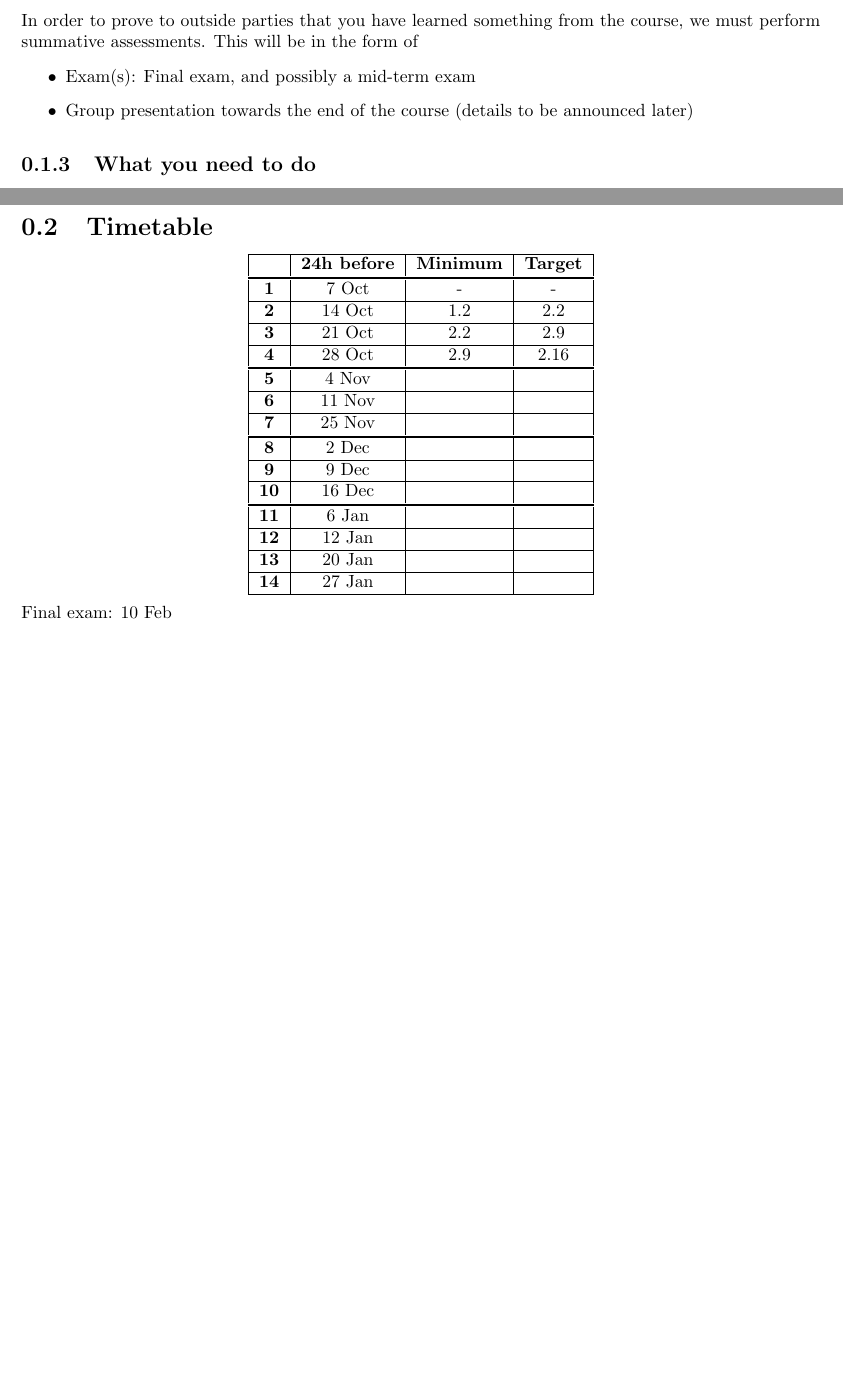
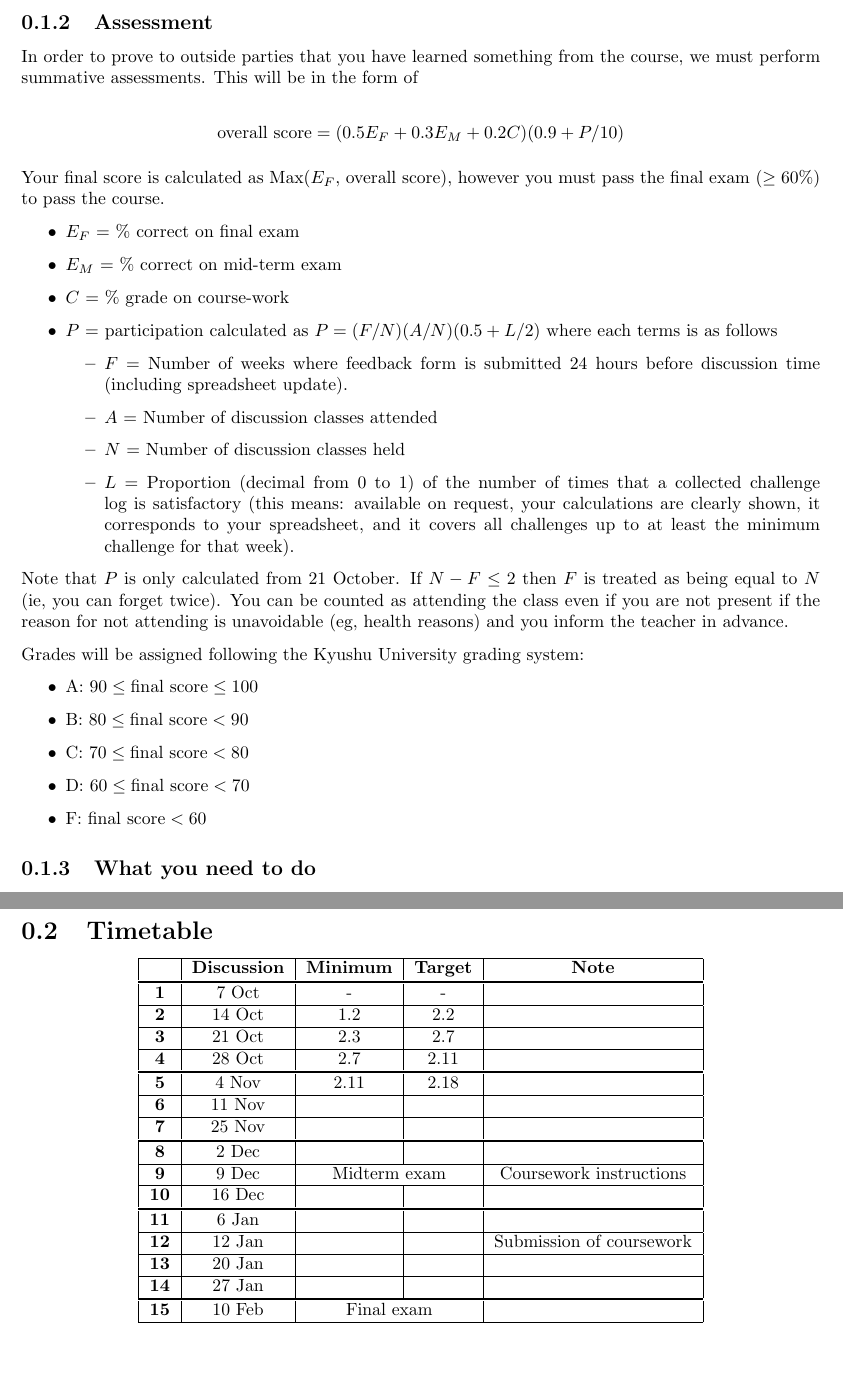
Before and after one commit to NanoScaleDesign/OrdinaryDifferentialEquations, a LaTeX thesis (ode.tex, which reads instructions.tex, timetable.tex): two parts of pages 7 and 9 of 34, joined at a grey line, cut at the place of the change. Compiled offline with pdfLaTeX.

Commit message:
Fix: Solution error in range of valid solutions Add: assessment information Update timetable: include coursework and mid-term exam information

```diff
--- a/instructions.tex
+++ b/instructions.tex
@@ -22,10 +22,38 @@ This is the Autumn 2016 \course course studied by \nensei-year undegraduate inte
 
 \subsection{Assessment}
 In order to prove to outside parties that you have learned something from the course, we must perform summative assessments. This will be in the form of
+
+\begin{equation*}
+    \text{overall score} = (0.5 E_F + 0.3 E_M + 0.2 C) (0.9 + P/10)
+\end{equation*}
+
+Your final score is calculated as Max($E_F$, overall score), however you must pass the final exam ($\ge 60\%$) to pass the course.
+
 \begin{itemize}
-    \item Exam(s): Final exam, and possibly a mid-term exam
-    \item Group presentation towards the end of the course (details to be announced later)
+    \item $E_F$ = \% correct on final exam
+    \item $E_M$ = \% correct on mid-term exam
+    \item $C$ = \% grade on course-work
+    \item $P$ = participation calculated as $P = (F/N)(A/N) (0.5 + L/2)$ where each terms is as follows
+        \begin{itemize}
+            \item $F$ = Number of weeks where feedback form is submitted 24 hours before discussion time (including spreadsheet update).
+            \item $A$ = Number of discussion classes attended
+            \item $N$ = Number of discussion classes held
+            \item $L$ = Proportion (decimal from 0 to 1) of the number of times that a collected challenge log is satisfactory (this means: available on request, your calculations are clearly shown, it corresponds to your spreadsheet, and it covers all challenges up to at least the minimum challenge for that week).
+        \end{itemize}
 \end{itemize}
+
+Note that $P$ is only calculated from 21 October. If $N - F \le 2$ then $F$ is treated as being equal to $N$ (ie, you can forget twice). You can be counted as attending the class even if you are not present if the reason for not attending is unavoidable (eg, health reasons) and you inform the teacher in advance.
+
+Grades will be assigned following the Kyushu University grading system:
+\begin{itemize}
+    \item A: $90 \le \text{final score} \le 100$
+    \item B: $80 \le \text{final score} < 90$
+    \item C: $70 \le \text{final score} < 80$
+    \item D: $60 \le \text{final score} < 70$
+    \item F: $\text{final score} < 60$
+\end{itemize}
+
+
 
 \subsection{What you need to do}
 \begin{itemize}
--- a/ode.tex
+++ b/ode.tex
@@ -14,6 +14,7 @@
 \usepackage{datetime} % Time
 \usepackage[UKenglish]{isodate}
 \usepackage{ctable} % Thick table lines
+\usepackage{booktabs} % Merge cells with multicolumn
 
 \newcommand{\disctime}{10:30 to 12:00 }
 \newcommand{\discdays}{Fridays }
--- a/timetable.tex
+++ b/timetable.tex
@@ -2,24 +2,23 @@
 \section{Timetable}
 
 \begin{center}
-    \begin{tabular}{|c|c|c|c|}
+    \begin{tabular}{|c|c|c|c|c|}
         \hline
-        & \textbf{24h before} & \textbf{Minimum} & \textbf{Target} \\ \specialrule{.1em}{.05em}{.05em}
-        \textbf{1}  & 7 Oct  & -    & -     \\ \hline
-        \textbf{2}  & 14 Oct & 1.2  & 2.2   \\ \hline
-        \textbf{3}  & 21 Oct & 2.2  & 2.9   \\ \hline
-        \textbf{4}  & 28 Oct & 2.9  & 2.16  \\ \specialrule{.1em}{.05em}{.05em}
-        \textbf{5}  & 4 Nov  &      &       \\ \hline
-        \textbf{6}  & 11 Nov &      &       \\ \hline
-        \textbf{7}  & 25 Nov &      &       \\ \specialrule{.1em}{.05em}{.05em}
-        \textbf{8}  & 2 Dec  &      &       \\ \hline
-        \textbf{9}  & 9 Dec  &      &       \\ \hline
-        \textbf{10} & 16 Dec &      &       \\ \specialrule{.1em}{.05em}{.05em}
-        \textbf{11} & 6 Jan  &      &       \\ \hline
-        \textbf{12} & 12 Jan &      &       \\ \hline
-        \textbf{13} & 20 Jan &      &       \\ \hline
-        \textbf{14} & 27 Jan &      &       \\ \hline
+        & \textbf{Discussion} & \textbf{Minimum} & \textbf{Target} & \textbf{Note} \\ \specialrule{.1em}{.05em}{.05em}
+        \textbf{1}  & 7 Oct  & -    & -                             &                                       \\ \hline
+        \textbf{2}  & 14 Oct & 1.2  & 2.2                           &                                       \\ \hline
+        \textbf{3}  & 21 Oct & 2.3  & 2.7                           &                                       \\ \hline
+        \textbf{4}  & 28 Oct & 2.7  & 2.11                          &                                       \\ \specialrule{.1em}{.05em}{.05em}
+        \textbf{5}  & 4 Nov  & 2.11 & 2.18                          &                                       \\ \hline
+        \textbf{6}  & 11 Nov &      &                               &                                       \\ \hline
+        \textbf{7}  & 25 Nov &      &                               &                                       \\ \specialrule{.1em}{.05em}{.05em}
+        \textbf{8}  & 2 Dec  &      &                               &                                       \\ \hline
+        \textbf{9}  & 9 Dec  & \multicolumn{2}{c|}{Midterm exam}    &   Coursework instructions             \\ \hline
+        \textbf{10} & 16 Dec &      &                               &                                       \\ \specialrule{.1em}{.05em}{.05em}
+        \textbf{11} & 6 Jan  &      &                               &                                       \\ \hline
+        \textbf{12} & 12 Jan &      &                               &   Submission of coursework            \\ \hline
+        \textbf{13} & 20 Jan &      &                               &                                       \\ \hline
+        \textbf{14} & 27 Jan &      &                               &                                       \\ \specialrule{.1em}{.05em}{.05em}
+        \textbf{15} & 10 Feb & \multicolumn{2}{c|}{Final exam}      &                                       \\ \hline
     \end{tabular}
 \end{center}
-
-Final exam: 10 Feb
```
Also changed, not shown: definitions.tex (+1 -1 lines), ode.pdf.
